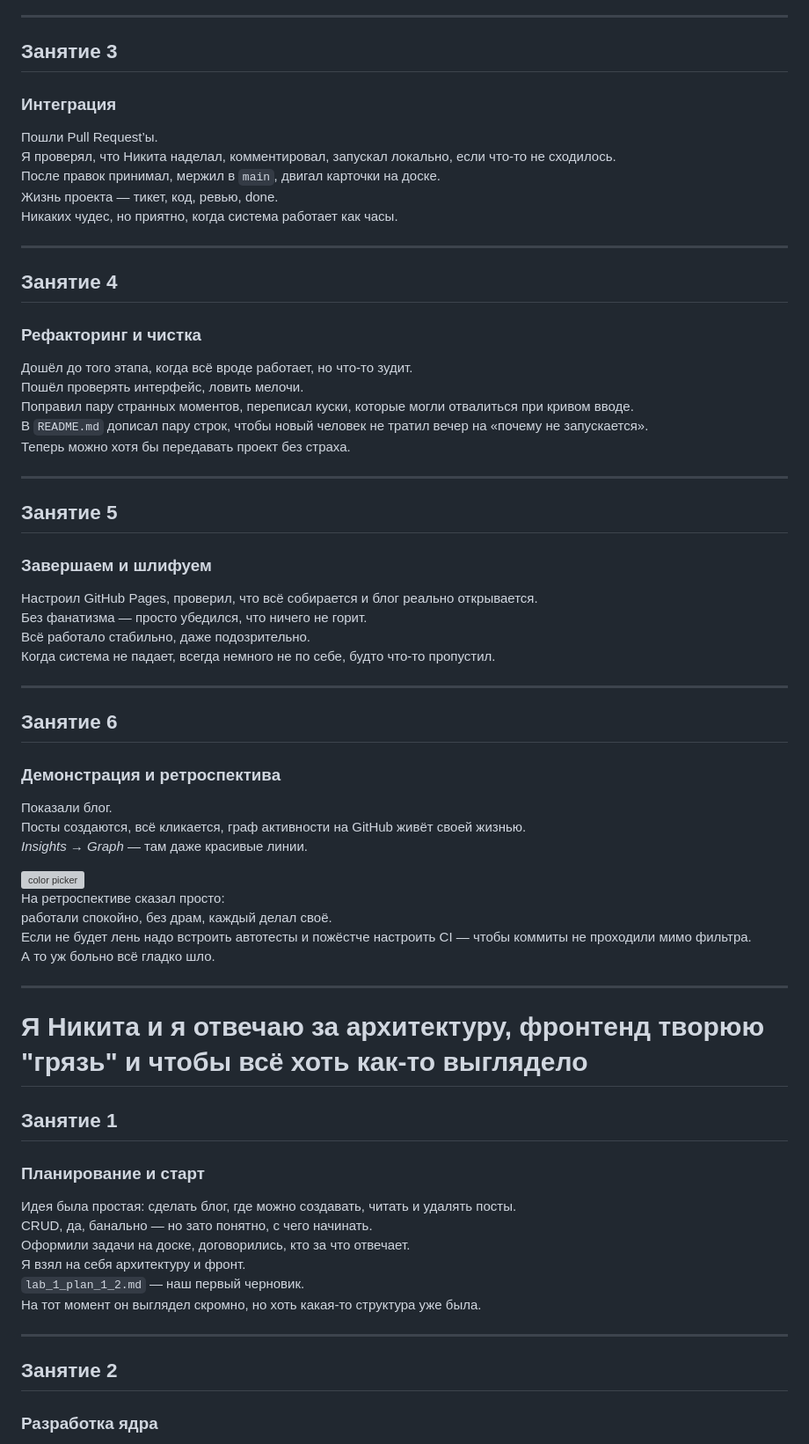
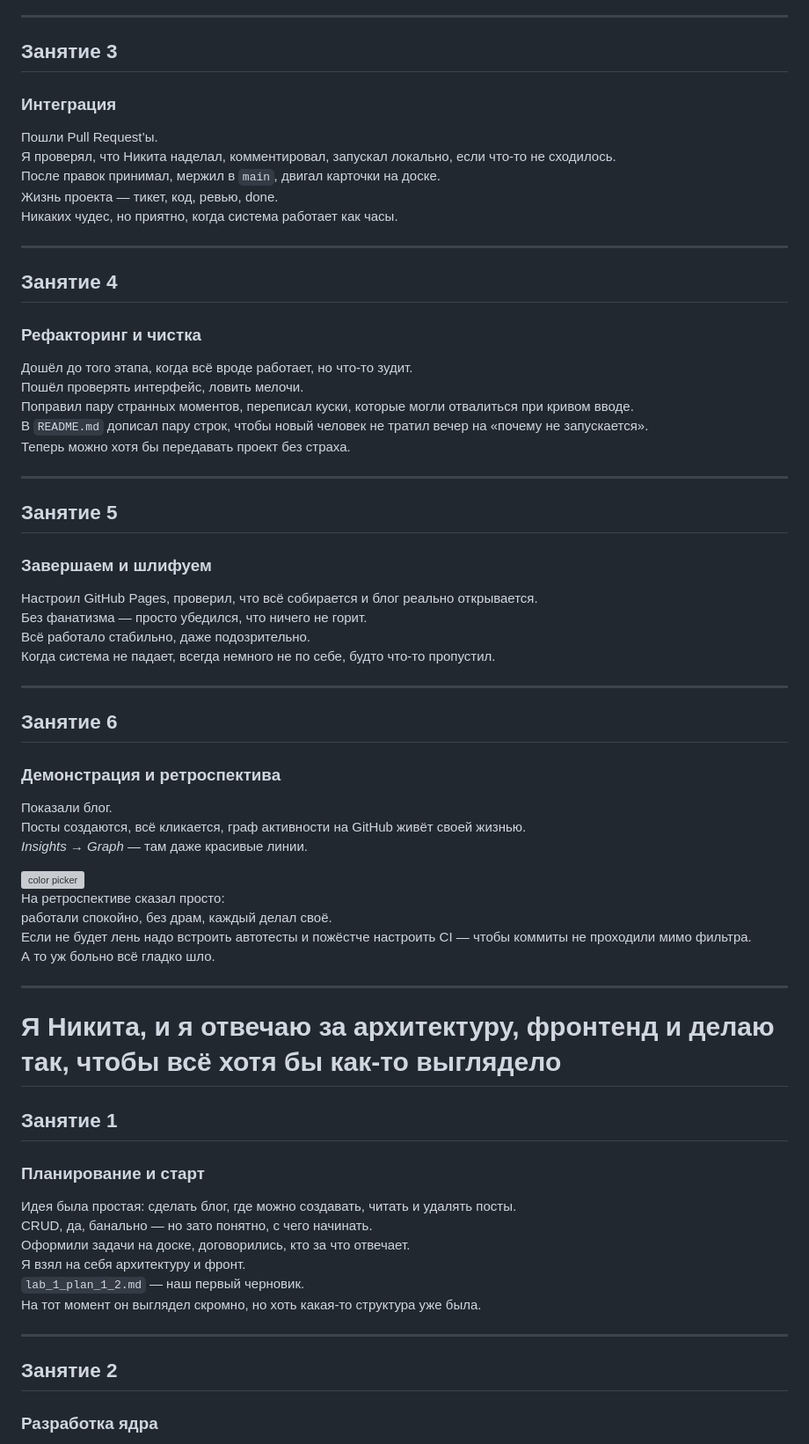
Before and after one commit to danil-demidov/406, a Markdown page: reports/lab_5_plan_6.md, the part around one of its changes. Shown at 88% size. Drawn GitHub-style; grey boxes are pictures that could not be loaded.

```diff
--- a/reports/lab_5_plan_6.md
+++ b/reports/lab_5_plan_6.md
@@ -35,6 +38,7 @@ chore: init gitignore and readme
 ---
 
 ## Занятие 3
+
 ### Интеграция
 
 Пошли Pull Request’ы.
@@ -46,6 +50,7 @@ chore: init gitignore and readme
 ---
 
 ## Занятие 4
+
 ### Рефакторинг и чистка
 
 Дошёл до того этапа, когда всё вроде работает, но что-то зудит.
@@ -57,6 +62,7 @@ chore: init gitignore and readme
 ---
 
 ## Занятие 5
+
 ### Завершаем и шлифуем
 
 Настроил GitHub Pages, проверил, что всё собирается и блог реально открывается.
@@ -67,6 +73,7 @@ chore: init gitignore and readme
 ---
 
 ## Занятие 6
+
 ### Демонстрация и ретроспектива
 
 Показали блог.
@@ -82,9 +89,10 @@ chore: init gitignore and readme
 
 ---
 
-# Я Никита и я отвечаю за архитектуру, фронтенд творюю "грязь" и чтобы всё хоть как-то выглядело
+# Я Никита, и я отвечаю за архитектуру, фронтенд и делаю так, чтобы всё хотя бы как-то выглядело
 
 ## Занятие 1
+
 ### Планирование и старт
 
 Идея была простая: сделать блог, где можно создавать, читать и удалять посты.
@@ -97,6 +105,7 @@ CRUD, да, банально — но зато понятно, с чего на
 ---
 
 ## Занятие 2
+
 ### Разработка ядра
 
 Начал собирать каркас.
```
Also changed, not shown: other parts of reports/lab_5_plan_6.md (+9 -2 lines).
